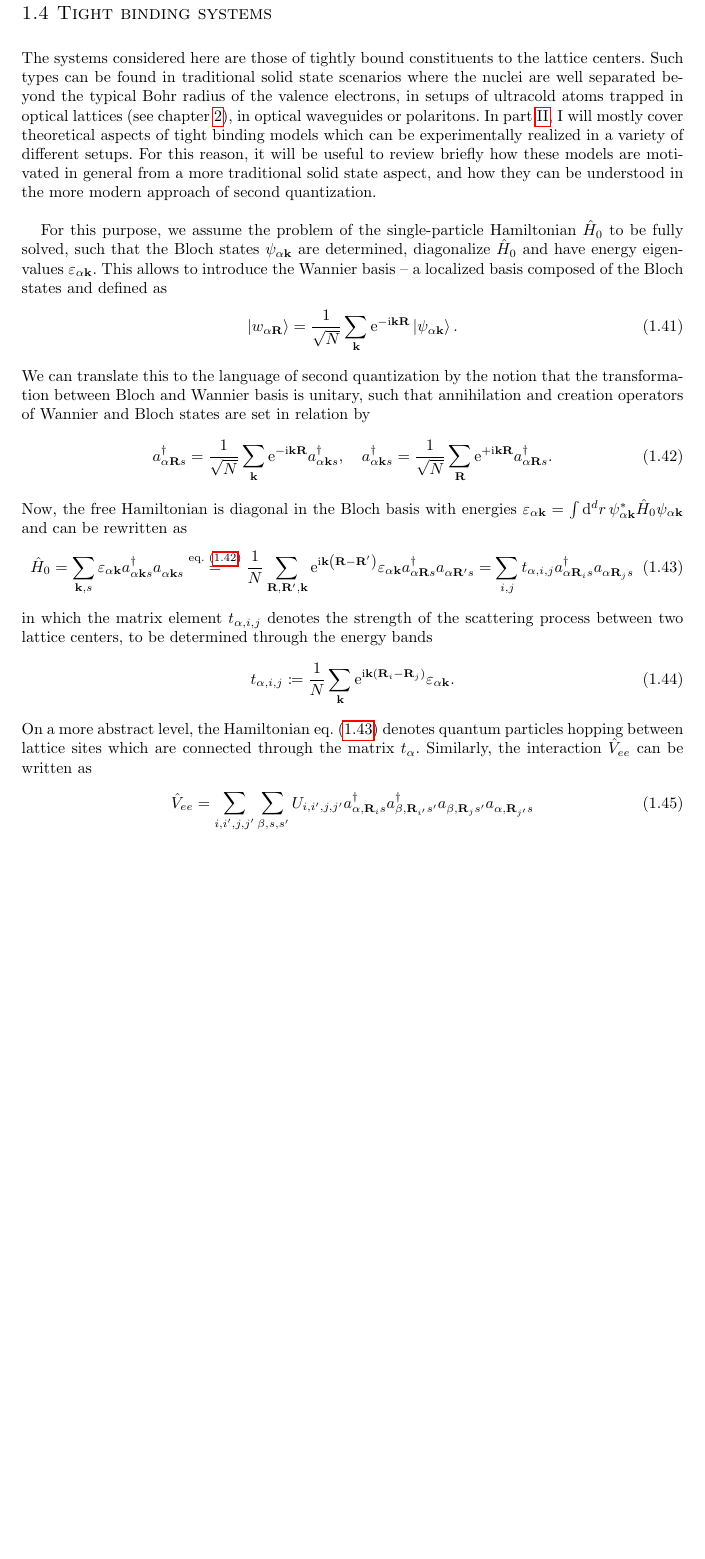
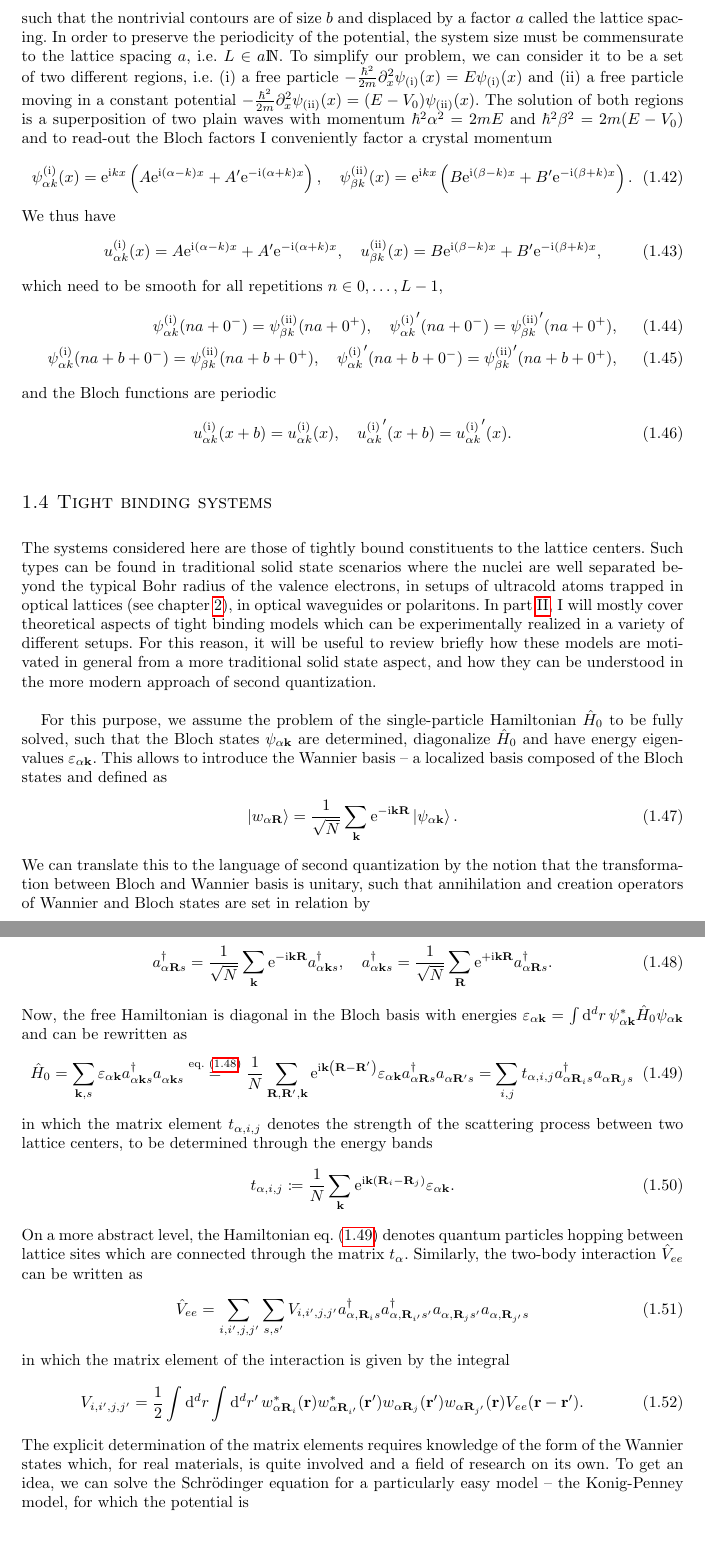
Before and after one commit to hallerinos/PhD-thesis, a LaTeX thesis (thesis/thesis.tex, which reads thesis/chapter_general.tex): part of page 24 of 106 before the commit and two parts of pages 24 and 25 of 106 after it, the two joined at a grey line, cut at the place of the change, the shorter picture padded with empty space. Compiled offline with pdfLaTeX.

Commit message:
periodic potentials

```diff
--- a/thesis/chapter_general.tex
+++ b/thesis/chapter_general.tex
@@ -282,3 +286,34 @@ Moreover, the introduction of tightly bound systems makes clear that a full know
+such that the nontrivial contours are of size $b$ and displaced by a factor $a$ called the lattice spacing.
+In order to preserve the periodicity of the potential, the system size must be commensurate to the lattice spacing $a$, i.e. $L\in a\mathds N$.
+To simplify our problem, we can consider it to be a set of two different regions, i.e. (i) a free particle $-\frac{\hbar^2}{2m}\partial_x^2\psi_{\rm (i)}(x) = E\psi_{\rm (i)}(x)$ and (ii) a free particle moving in a constant potential $-\frac{\hbar^2}{2m}\partial_x^2\psi_{\rm (ii)}(x) = (E-V_0)\psi_{\rm (ii)}(x)$.
+The solution of both regions is a superposition of two plain waves with momentum $\hbar^2\alpha^2 = 2mE$ and $\hbar^2\beta^2 = 2m(E-V_0)$ and to read-out the Bloch factors I conveniently factor a crystal momentum
+\begin{align}
+    \psi_{\alpha k}^{\rm (i)}(x) = \re^{\ri kx}\brlr{A\re^{\ri (\alpha-k) x} + A'\re^{-\ri (\alpha+k) x}},
+    \quad
+    \psi_{\beta k}^{\rm (ii)}(x) = \re^{\ri kx}\brlr{B\re^{\ri (\beta-k) x} + B'\re^{-\ri (\beta+k) x}}.
+\end{align}
+We thus have
+\begin{align}
+    u_{\alpha k}^{\rm (i)}(x) = A\re^{\ri (\alpha-k) x} + A'\re^{-\ri (\alpha+k) x},
+    \quad
+    u_{\beta k}^{\rm (ii)}(x) = B\re^{\ri (\beta-k) x} + B'\re^{-\ri (\beta+k) x},
+\end{align}
+which need to be smooth for all repetitions $n\in 0,\dots,L-1$,
+\begin{align}
+    \psi_{\alpha k}^{\rm (i)}(na+0^-)=\psi_{\beta k}^{\rm (ii)}(na+0^+),
+    \quad
+    {\psi_{\alpha k}^{\rm (i)}}'(na+0^-)={\psi_{\beta k}^{\rm (ii)}}'(na+0^+),
+    \\
+    \psi_{\alpha k}^{\rm (i)}(na+b+0^-)=\psi_{\beta k}^{\rm (ii)}(na+b+0^+),
+    \quad
+    {\psi_{\alpha k}^{\rm (i)}}'(na+b+0^-)={\psi_{\beta k}^{\rm (ii)}}'(na+b+0^+),
+\end{align}
+and the Bloch functions are periodic
+\begin{align}
+    u_{\alpha k}^{\rm (i)}(x+b) = u_{\alpha k}^{\rm (i)}(x),
+    \quad
+    {u_{\alpha k}^{\rm (i)}}'(x+b) = {u_{\alpha k}^{\rm (i)}}'(x).
+\end{align}
 %
 %
 %%%%%%%%%%%%%%%%%%%%%%%%%%%%%%%%%%
@@ -325,10 +360,16 @@ in which the matrix element $t_{\alpha,i,j}$ denotes the strength of the scatter
     t_{\alpha,i,j} \coloneqq \frac1N\sum_{\bf k}\re^{\ri{\bf k}\brlr{{\bf R}_i-{\bf R}_j}}\varepsilon_{\alpha{\bf k}}.
 \end{align}
 On a more abstract level, the Hamiltonian \cref{eq:tight_binding_hamiltonian} denotes quantum particles hopping between lattice sites which are connected through the matrix $t_{\alpha}$.
-Similarly, the interaction $\hat V_{ee}$ can be written as
+Similarly, the two-body interaction $\hat V_{ee}$ can be written as
 \begin{align}
-    \hat V_{ee} = \sum_{i,i',j,j'}\sum_{\beta,s,s'}U_{i,i',j,j'}a^\dag_{\alpha,{\bf R}_is}a^\dag_{\beta,{\bf R}_{i'}s'}a^\pdag_{\beta,{\bf R}_js'}a^\pdag_{\alpha,{\bf R}_{j'}s}
+    \hat V_{ee} = \sum_{i,i',j,j'}\sum_{s,s'}V_{i,i',j,j'}a^\dag_{\alpha,{\bf R}_is}a^\dag_{\alpha,{\bf R}_{i'}s'}a^\pdag_{\alpha,{\bf R}_js'}a^\pdag_{\alpha,{\bf R}_{j'}s}
 \end{align}
+in which the matrix element of the interaction is given by the integral
+\begin{align}
+    V_{i,i',j,j'} = \frac12\int\rd^dr\int\rd^dr'\,w^*_{\alpha{\bf R}_i}({\bf r})w^*_{\alpha{\bf R}_{i'}}({\bf r}')w_{\alpha{\bf R}_j}({\bf r}')w_{\alpha{\bf R}_{j'}}({\bf r})V_{ee}({\bf r-r'}).
+\end{align}
+The explicit determination of the matrix elements requires knowledge of the form of the Wannier states which, for real materials, is quite involved and a field of research on its own.
+To get an idea, we can solve the Schrödinger equation for a particularly easy model -- the Konig-Penney model, for which the potential is
 %
 %
 %%%%%%%%%%%%%%%%%%%%%%%%%%%%%%
```
Also changed, not shown: thesis/chapter_general.tex (12 more changed lines).
